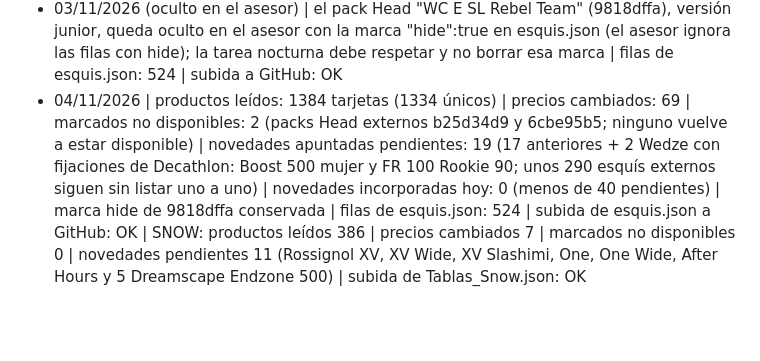
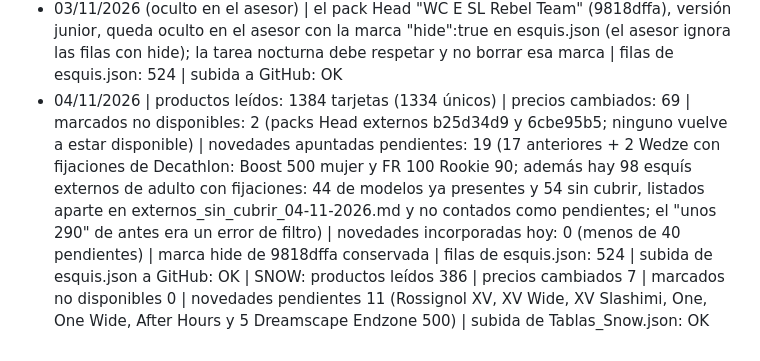
Before and after one commit to jsuberyzf-blip/Asesor-Esquis, a Markdown page: registro.md, the part around the change. GitHub-like rendering; blank space fills up the shorter version.

Commit message:
Corrección registro 04/11/2026 (externos)

```diff
--- a/registro.md
+++ b/registro.md
@@ -32,4 +32,4 @@
 - 03/11/2026 (radios de pista) | completados radio (y patín donde faltaba) de 34 esquís de pista con fichas de marca y tiendas (certeza media o alta); sin completar por no encontrar dato fiable: Head WC Rebels XR (4 filas), Shape CX R Track, WCR e-SL Rebel SW + FF 11 Race / ST 14 (2 filas), Rossignol React RTX Sketch, Airtracks RS SL y RS GS, Blizzard Stormbird 72 CA, Elan Wildcat 78 C y Freeline Track, Salomon E S/MAX W X7 Ti; aviso: "WC e-SL Rebel Team" (9818dffa) parece versión junior (no adulto) y hay esquís FIS de carrera con radio 30-42 m | filas de esquis.json: 524 | subida a GitHub: OK
 - 03/11/2026 (HTML, carreras FIS) | el asesor no muestra esquís con radio de 30 m o más (esquís de carrera FIS GS/SG); 8 filas del catálogo afectadas, siguen en esquis.json | subida a GitHub: OK
 - 03/11/2026 (oculto en el asesor) | el pack Head "WC E SL Rebel Team" (9818dffa), versión junior, queda oculto en el asesor con la marca "hide":true en esquis.json (el asesor ignora las filas con hide); la tarea nocturna debe respetar y no borrar esa marca | filas de esquis.json: 524 | subida a GitHub: OK
-- 04/11/2026 | productos leídos: 1384 tarjetas (1334 únicos) | precios cambiados: 69 | marcados no disponibles: 2 (packs Head externos b25d34d9 y 6cbe95b5; ninguno vuelve a estar disponible) | novedades apuntadas pendientes: 19 (17 anteriores + 2 Wedze con fijaciones de Decathlon: Boost 500 mujer y FR 100 Rookie 90; unos 290 esquís externos siguen sin listar uno a uno) | novedades incorporadas hoy: 0 (menos de 40 pendientes) | marca hide de 9818dffa conservada | filas de esquis.json: 524 | subida de esquis.json a GitHub: OK | SNOW: productos leídos 386 | precios cambiados 7 | marcados no disponibles 0 | novedades pendientes 11 (Rossignol XV, XV Wide, XV Slashimi, One, One Wide, After Hours y 5 Dreamscape Endzone 500) | subida de Tablas_Snow.json: OK
+- 04/11/2026 | productos leídos: 1384 tarjetas (1334 únicos) | precios cambiados: 69 | marcados no disponibles: 2 (packs Head externos b25d34d9 y 6cbe95b5; ninguno vuelve a estar disponible) | novedades apuntadas pendientes: 19 (17 anteriores + 2 Wedze con fijaciones de Decathlon: Boost 500 mujer y FR 100 Rookie 90; además hay 98 esquís externos de adulto con fijaciones: 44 de modelos ya presentes y 54 sin cubrir, listados aparte en externos_sin_cubrir_04-11-2026.md y no contados como pendientes; el "unos 290" de antes era un error de filtro) | novedades incorporadas hoy: 0 (menos de 40 pendientes) | marca hide de 9818dffa conservada | filas de esquis.json: 524 | subida de esquis.json a GitHub: OK | SNOW: productos leídos 386 | precios cambiados 7 | marcados no disponibles 0 | novedades pendientes 11 (Rossignol XV, XV Wide, XV Slashimi, One, One Wide, After Hours y 5 Dreamscape Endzone 500) | subida de Tablas_Snow.json: OK
```
